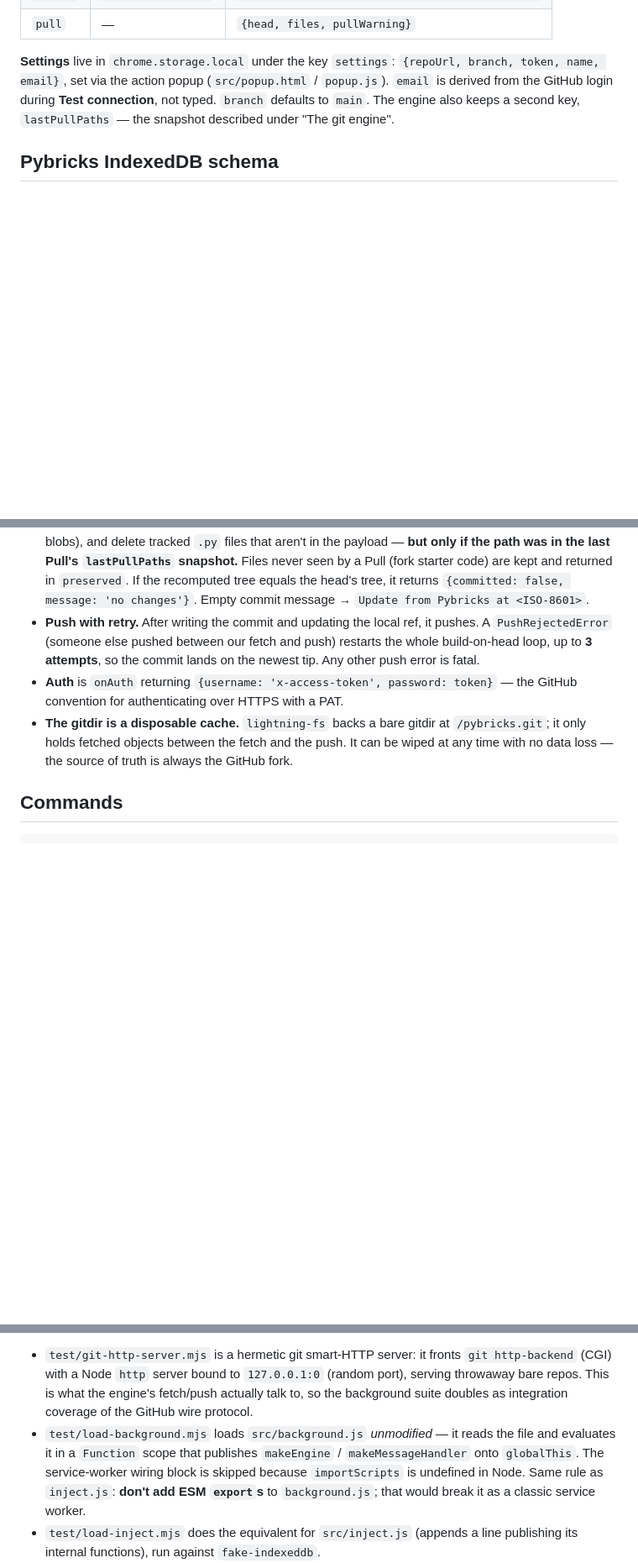
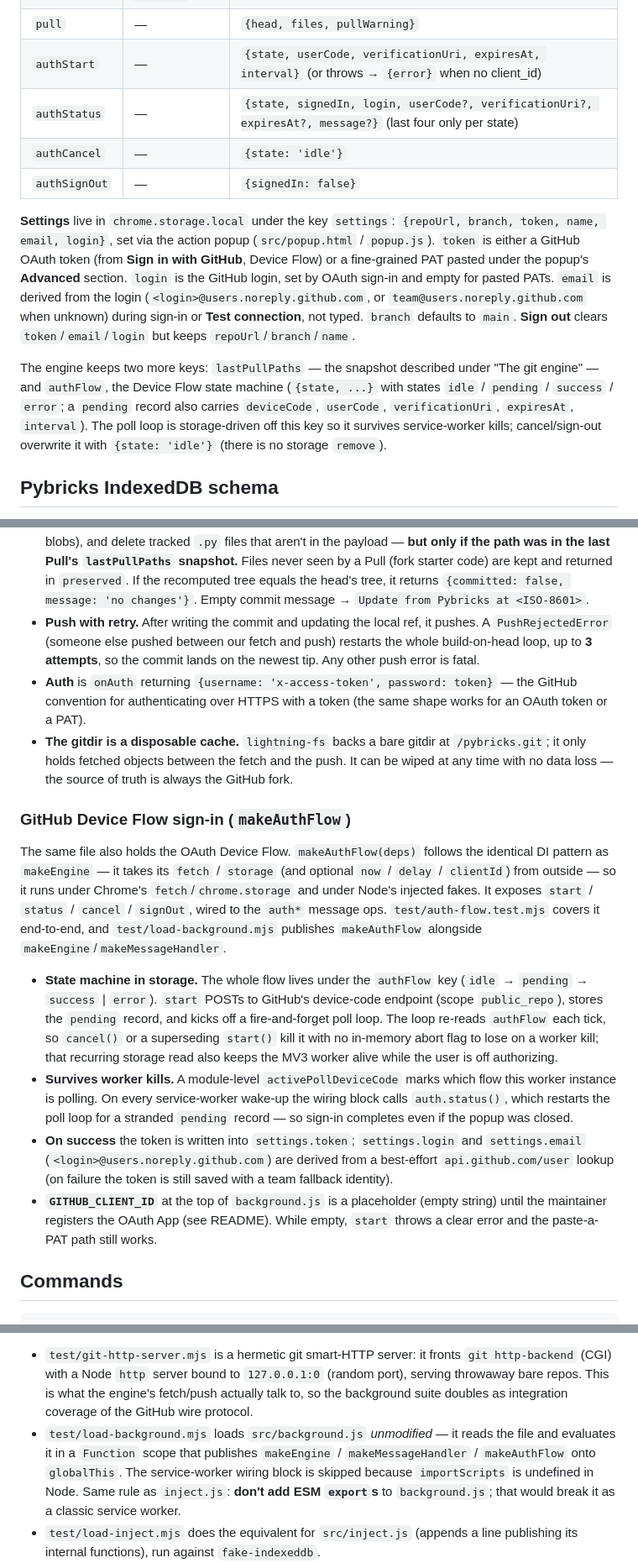
Before and after one commit to Lansing-Tech-Studio/pybricks-git-extension, a Markdown page: CLAUDE.md, 3 parts joined by grey strips. Shown at 84% size. Rendered like a GitHub page; blank space fills up the shorter version.

```diff
--- a/CLAUDE.md
+++ b/CLAUDE.md
@@ -32,8 +32,14 @@ Everything runs in the browser; the only external party is `github.com`:
 | `status` | — | `{ok, configured, branch, head: null}` |
 | `commit` | `{files, message}` | `{committed, head, message, pushed, preserved}` |
 | `pull` | — | `{head, files, pullWarning}` |
+| `authStart` | — | `{state, userCode, verificationUri, expiresAt, interval}` (or throws → `{error}` when no client_id) |
+| `authStatus` | — | `{state, signedIn, login, userCode?, verificationUri?, expiresAt?, message?}` (last four only per state) |
+| `authCancel` | — | `{state: 'idle'}` |
+| `authSignOut` | — | `{signedIn: false}` |
 
-**Settings** live in `chrome.storage.local` under the key `settings`: `{repoUrl, branch, token, name, email}`, set via the action popup (`src/popup.html` / `popup.js`). `email` is derived from the GitHub login during **Test connection**, not typed. `branch` defaults to `main`. The engine also keeps a second key, `lastPullPaths` — the snapshot described under "The git engine".
+**Settings** live in `chrome.storage.local` under the key `settings`: `{repoUrl, branch, token, name, email, login}`, set via the action popup (`src/popup.html` / `popup.js`). `token` is either a GitHub OAuth token (from **Sign in with GitHub**, Device Flow) or a fine-grained PAT pasted under the popup's **Advanced** section. `login` is the GitHub login, set by OAuth sign-in and empty for pasted PATs. `email` is derived from the login (`<login>@users.noreply.github.com`, or `team@users.noreply.github.com` when unknown) during sign-in or **Test connection**, not typed. `branch` defaults to `main`. **Sign out** clears `token`/`email`/`login` but keeps `repoUrl`/`branch`/`name`.
+
+The engine keeps two more keys: `lastPullPaths` — the snapshot described under "The git engine" — and `authFlow`, the Device Flow state machine (`{state, ...}` with states `idle` / `pending` / `success` / `error`; a `pending` record also carries `deviceCode`, `userCode`, `verificationUri`, `expiresAt`, `interval`). The poll loop is storage-driven off this key so it survives service-worker kills; cancel/sign-out overwrite it with `{state: 'idle'}` (there is no storage `remove`).
 
 ## Pybricks IndexedDB schema
 
@@ -69,8 +75,17 @@ The service worker is the whole git implementation. It is **stateless**: there i
 - **Pull** peels the fetched commit's tree, decodes every `.py` blob, and returns `{head, files, pullWarning}` (`pullWarning` non-empty only for an empty fork). It records `lastPullPaths` in `chrome.storage.local` — the set of paths the editor was last shown.
 - **Commit** is a stateless build-on-head: fetch the tip, take its full tree, overlay the editor's files (writing blobs), and delete tracked `.py` files that aren't in the payload — **but only if the path was in the last Pull's `lastPullPaths` snapshot.** Files never seen by a Pull (fork starter code) are kept and returned in `preserved`. If the recomputed tree equals the head's tree, it returns `{committed: false, message: 'no changes'}`. Empty commit message → `Update from Pybricks at <ISO-8601>`.
 - **Push with retry.** After writing the commit and updating the local ref, it pushes. A `PushRejectedError` (someone else pushed between our fetch and push) restarts the whole build-on-head loop, up to **3 attempts**, so the commit lands on the newest tip. Any other push error is fatal.
-- **Auth** is `onAuth` returning `{username: 'x-access-token', password: token}` — the GitHub convention for authenticating over HTTPS with a PAT.
+- **Auth** is `onAuth` returning `{username: 'x-access-token', password: token}` — the GitHub convention for authenticating over HTTPS with a token (the same shape works for an OAuth token or a PAT).
 - **The gitdir is a disposable cache.** `lightning-fs` backs a bare gitdir at `/pybricks.git`; it only holds fetched objects between the fetch and the push. It can be wiped at any time with no data loss — the source of truth is always the GitHub fork.
+
+### GitHub Device Flow sign-in (`makeAuthFlow`)
+
+The same file also holds the OAuth Device Flow. `makeAuthFlow(deps)` follows the identical DI pattern as `makeEngine` — it takes its `fetch` / `storage` (and optional `now` / `delay` / `clientId`) from outside — so it runs under Chrome's `fetch`/`chrome.storage` and under Node's injected fakes. It exposes `start` / `status` / `cancel` / `signOut`, wired to the `auth*` message ops. `test/auth-flow.test.mjs` covers it end-to-end, and `test/load-background.mjs` publishes `makeAuthFlow` alongside `makeEngine`/`makeMessageHandler`.
+
+- **State machine in storage.** The whole flow lives under the `authFlow` key (`idle` → `pending` → `success` | `error`). `start` POSTs to GitHub's device-code endpoint (scope `public_repo`), stores the `pending` record, and kicks off a fire-and-forget poll loop. The loop re-reads `authFlow` each tick, so `cancel()` or a superseding `start()` kill it with no in-memory abort flag to lose on a worker kill; that recurring storage read also keeps the MV3 worker alive while the user is off authorizing.
+- **Survives worker kills.** A module-level `activePollDeviceCode` marks which flow this worker instance is polling. On every service-worker wake-up the wiring block calls `auth.status()`, which restarts the poll loop for a stranded `pending` record — so sign-in completes even if the popup was closed.
+- **On success** the token is written into `settings.token`; `settings.login` and `settings.email` (`<login>@users.noreply.github.com`) are derived from a best-effort `api.github.com/user` lookup (on failure the token is still saved with a team fallback identity).
+- **`GITHUB_CLIENT_ID`** at the top of `background.js` is a placeholder (empty string) until the maintainer registers the OAuth App (see README). While empty, `start` throws a clear error and the paste-a-PAT path still works.
 
 ## Commands
 
@@ -91,7 +106,7 @@ There is no build step and nothing to run alongside the extension — the git wo
 `npm test` runs Node's built-in test runner over `test/*.test.mjs`. The suite covers `src/inject.js` (the IndexedDB `applyFiles` diff + sha256) and `src/background.js` (the git engine end-to-end). **A real `git` binary of version ≥ 2.28 is required** — the harness seeds bare repos with `git init -b main` (`test/git-http-server.mjs`), and `-b`/`--initial-branch` first shipped in git 2.28.
 
 - `test/git-http-server.mjs` is a hermetic git smart-HTTP server: it fronts `git http-backend` (CGI) with a Node `http` server bound to `127.0.0.1:0` (random port), serving throwaway bare repos. This is what the engine's fetch/push actually talk to, so the background suite doubles as integration coverage of the GitHub wire protocol.
-- `test/load-background.mjs` loads `src/background.js` *unmodified* — it reads the file and evaluates it in a `Function` scope that publishes `makeEngine` / `makeMessageHandler` onto `globalThis`. The service-worker wiring block is skipped because `importScripts` is undefined in Node. Same rule as `inject.js`: **don't add ESM `export`s** to `background.js`; that would break it as a classic service worker.
+- `test/load-background.mjs` loads `src/background.js` *unmodified* — it reads the file and evaluates it in a `Function` scope that publishes `makeEngine` / `makeMessageHandler` / `makeAuthFlow` onto `globalThis`. The service-worker wiring block is skipped because `importScripts` is undefined in Node. Same rule as `inject.js`: **don't add ESM `export`s** to `background.js`; that would break it as a classic service worker.
 - `test/load-inject.mjs` does the equivalent for `src/inject.js` (appends a line publishing its internal functions), run against `fake-indexeddb`.
 - The `test` script globs `test/*.test.mjs` specifically so the `load-*.mjs` and other helpers aren't picked up as (empty) test files.
 - `vendor/` holds the pinned isomorphic-git / lightning-fs UMDs the service worker loads via `importScripts`; versions and exposed globals are documented in `vendor/README.md`. Update by re-downloading a pinned version and editing that table.
```
Also changed, not shown: other parts of CLAUDE.md (+1 -1 lines), README.md (+24 -8 lines).
